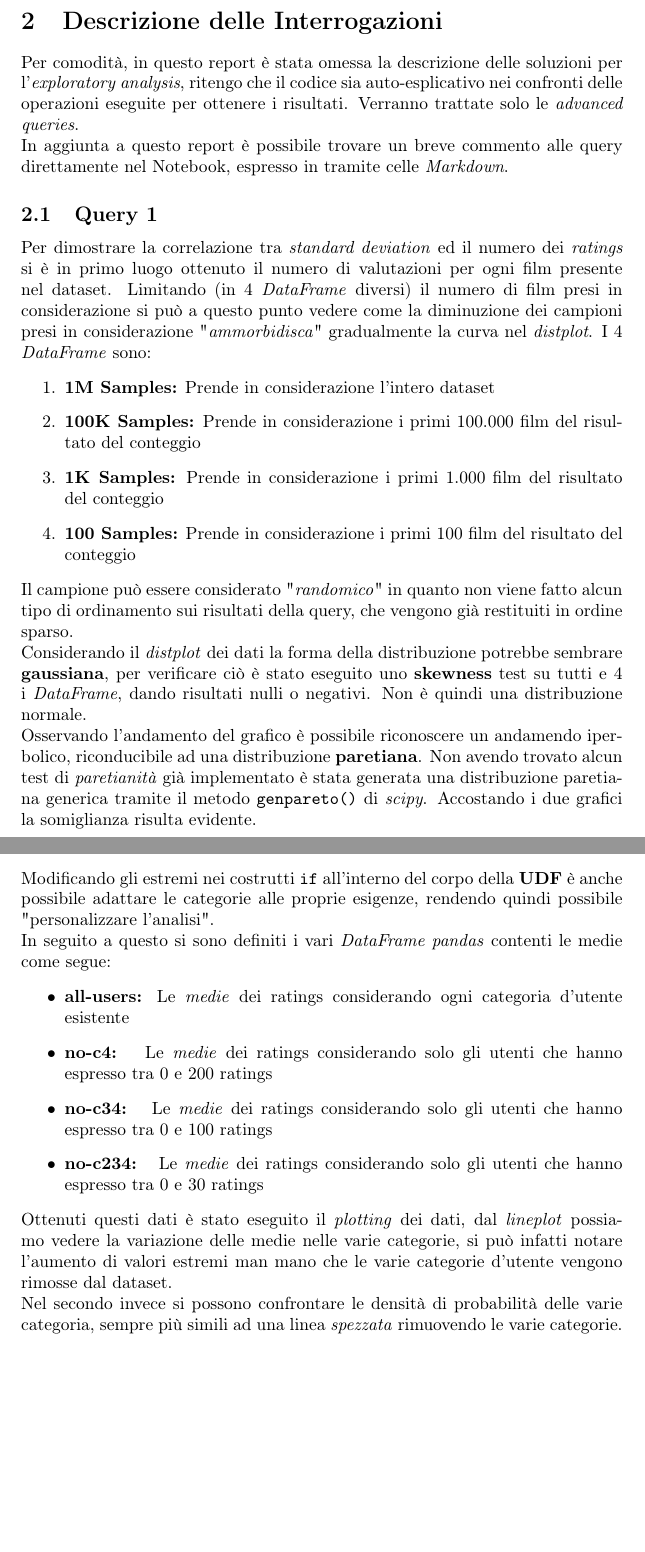
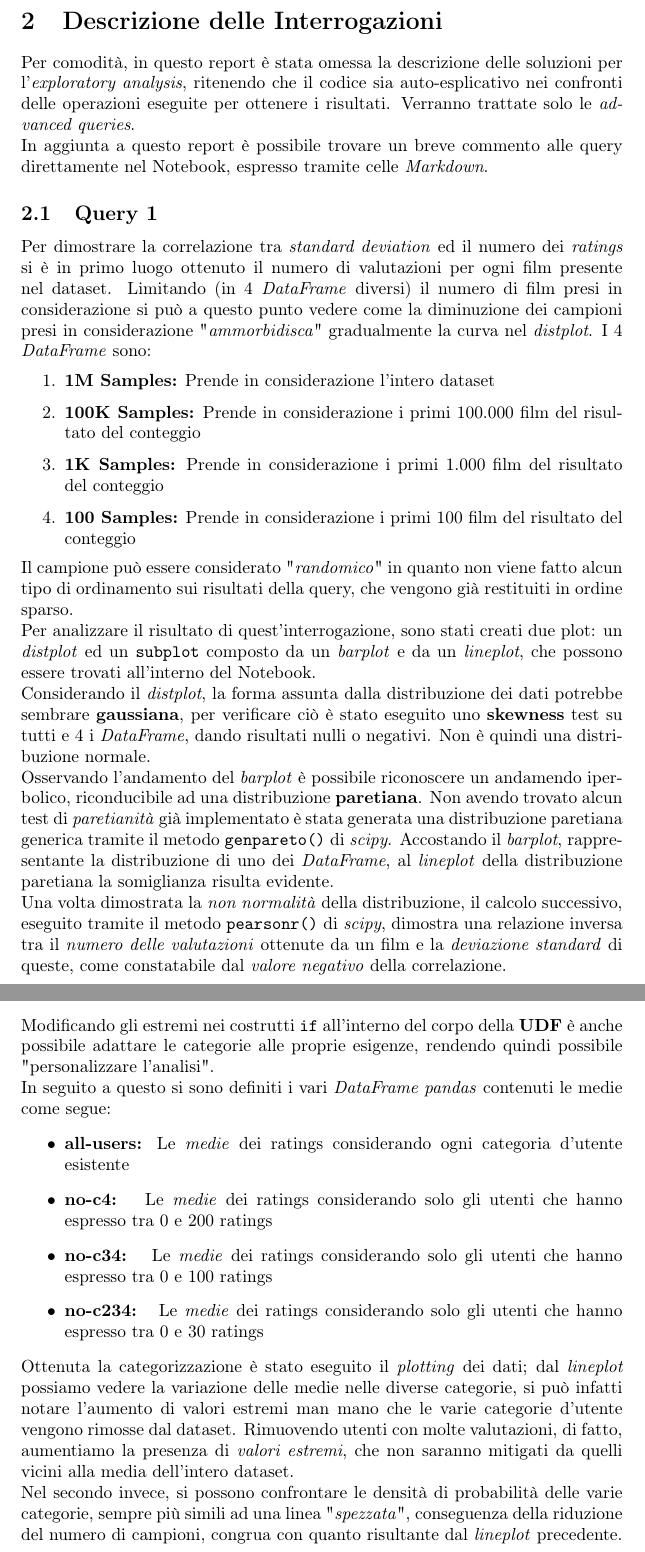
Before and after one commit to zetaemme/movielens_analysis, a LaTeX document (report/big_data_report.tex): two parts of pages 4 and 6 of 7, joined at a grey line, cut so that both start at the same text, the shorter picture padded with empty space. Compiled offline with pdfLaTeX.

Commit message:
Fixed Q1 and report

```diff
--- a/report/big_data_report.tex
+++ b/report/big_data_report.tex
@@ -57,8 +57,8 @@
 
     \newpage
     \section{Descrizione delle Interrogazioni}
-    Per comodità, in questo report è stata omessa la descrizione delle soluzioni per l'\textit{exploratory analysis}, ritengo che il codice sia auto-esplicativo nei confronti delle operazioni eseguite per ottenere i risultati. Verranno trattate solo le \textit{advanced queries}.\\
-    In aggiunta a questo report è possibile trovare un breve commento alle query direttamente nel Notebook, espresso in tramite celle \textit{Markdown}.
+    Per comodità, in questo report è stata omessa la descrizione delle soluzioni per l'\textit{exploratory analysis}, ritenendo che il codice sia auto-esplicativo nei confronti delle operazioni eseguite per ottenere i risultati. Verranno trattate solo le \textit{advanced queries}.\\
+    In aggiunta a questo report è possibile trovare un breve commento alle query direttamente nel Notebook, espresso tramite celle \textit{Markdown}.
     \subsection{Query 1}
         Per dimostrare la correlazione tra \textit{standard deviation} ed il numero dei \textit{ratings} si è in primo luogo ottenuto il numero di valutazioni per ogni film presente nel dataset. Limitando (in 4 \textit{DataFrame} diversi) il numero di film presi in considerazione si può a questo punto vedere come la diminuzione dei campioni presi in considerazione "\textit{ammorbidisca}" gradualmente la curva nel \textit{distplot}. I 4 \textit{DataFrame} sono:
         \begin{enumerate}
@@ -68,8 +68,10 @@
             \item \textbf{100 Samples:} Prende in considerazione i primi 100 film del risultato del conteggio
         \end{enumerate}
         Il campione può essere considerato "\textit{randomico}" in quanto non viene fatto alcun tipo di ordinamento sui risultati della query, che vengono già restituiti in ordine sparso.\\
-        Considerando il \textit{distplot} dei dati la forma della distribuzione potrebbe sembrare \textbf{gaussiana}, per verificare ciò è stato eseguito uno \textbf{skewness} test su tutti e 4 i \textit{DataFrame}, dando risultati nulli o negativi. Non è quindi una distribuzione normale.\\
-        Osservando l'andamento del grafico è possibile riconoscere un andamendo iperbolico, riconducibile ad una distribuzione \textbf{paretiana}. Non avendo trovato alcun test di \textit{paretianità} già implementato è stata generata una distribuzione paretiana generica tramite il metodo \href{https://docs.scipy.org/doc/scipy/reference/generated/scipy.stats.genpareto.html}{\texttt{genpareto()}} di \textit{scipy}. Accostando i due grafici la somiglianza risulta evidente.
+        Per analizzare il risultato di quest'interrogazione, sono stati creati due plot: un \textit{distplot} ed un \texttt{subplot} composto da un \textit{barplot} e da un \textit{lineplot}, che possono essere trovati all'interno del Notebook.\\
+        Considerando il \textit{distplot}, la forma assunta dalla distribuzione dei dati potrebbe sembrare \textbf{gaussiana}, per verificare ciò è stato eseguito uno \textbf{skewness} test su tutti e 4 i \textit{DataFrame}, dando risultati nulli o negativi. Non è quindi una distribuzione normale.\\
+        Osservando l'andamento del \textit{barplot} è possibile riconoscere un andamendo iperbolico, riconducibile ad una distribuzione \textbf{paretiana}. Non avendo trovato alcun test di \textit{paretianità} già implementato è stata generata una distribuzione paretiana generica tramite il metodo \href{https://docs.scipy.org/doc/scipy/reference/generated/scipy.stats.genpareto.html}{\texttt{genpareto()}} di \textit{scipy}. Accostando il \textit{barplot}, rappresentante la distribuzione di uno dei \textit{DataFrame}, al \textit{lineplot} della distribuzione paretiana la somiglianza risulta evidente.\\
+        Una volta dimostrata la \textit{non normalità} della distribuzione, il calcolo successivo, eseguito tramite il metodo \href{https://docs.scipy.org/doc/scipy/reference/generated/scipy.stats.pearsonr.html}{\texttt{pearsonr()}} di \textit{scipy}, dimostra una relazione inversa tra il \textit{numero delle valutazioni} ottenute da un film e la \textit{deviazione standard} di queste, come constatabile dal \textit{valore negativo} della correlazione.
 
     \newpage
     \subsection{Query 2}
@@ -98,15 +100,15 @@
             \item \textbf{4.} Utenti che hanno espresso oltre 200 ratings
         \end{itemize}
         Modificando gli estremi nei costrutti \texttt{if} all'interno del corpo della \textbf{UDF} è anche possibile adattare le categorie alle proprie esigenze, rendendo quindi possibile "personalizzare l'analisi".\\
-        In seguito a questo si sono definiti i vari \textit{DataFrame pandas} contenti le medie come segue:
+        In seguito a questo si sono definiti i vari \textit{DataFrame pandas} contenuti le medie come segue:
         \begin{itemize}
             \item \textbf{all-users:} Le \textit{medie} dei ratings considerando ogni categoria d'utente esistente
             \item \textbf{no-c4: } Le \textit{medie} dei ratings considerando solo gli utenti che hanno espresso tra 0 e 200 ratings
             \item \textbf{no-c34: } Le \textit{medie} dei ratings considerando solo gli utenti che hanno espresso tra 0 e 100 ratings
             \item \textbf{no-c234: } Le \textit{medie} dei ratings considerando solo gli utenti che hanno espresso tra 0 e 30 ratings
         \end{itemize}
-        Ottenuti questi dati è stato eseguito il \textit{plotting} dei dati, dal \textit{lineplot} possiamo vedere la variazione delle medie nelle varie categorie, si può infatti notare l'aumento di valori estremi man mano che le varie categorie d'utente vengono rimosse dal dataset.\\
-        Nel secondo invece si possono confrontare le densità di probabilità delle varie categoria, sempre più simili ad una linea \textit{spezzata} rimuovendo le varie categorie.
+        Ottenuta la categorizzazione è stato eseguito il \textit{plotting} dei dati; dal \textit{lineplot} possiamo vedere la variazione delle medie nelle diverse categorie, si può infatti notare l'aumento di valori estremi man mano che le varie categorie d'utente vengono rimosse dal dataset. Rimuovendo utenti con molte valutazioni, di fatto, aumentiamo la presenza di \textit{valori estremi}, che non saranno mitigati da quelli vicini alla media dell'intero dataset.\\
+        Nel secondo invece, si possono confrontare le densità di probabilità delle varie categorie, sempre più simili ad una linea "\textit{spezzata}", conseguenza della riduzione del numero di campioni, congrua con quanto risultante dal \textit{lineplot} precedente.
 
     \newpage
     \subsection{Query 4}
```
Also changed, not shown: report/big_data_report.pdf, report/big_data_report.tex (16 more changed lines), 2 other files.
